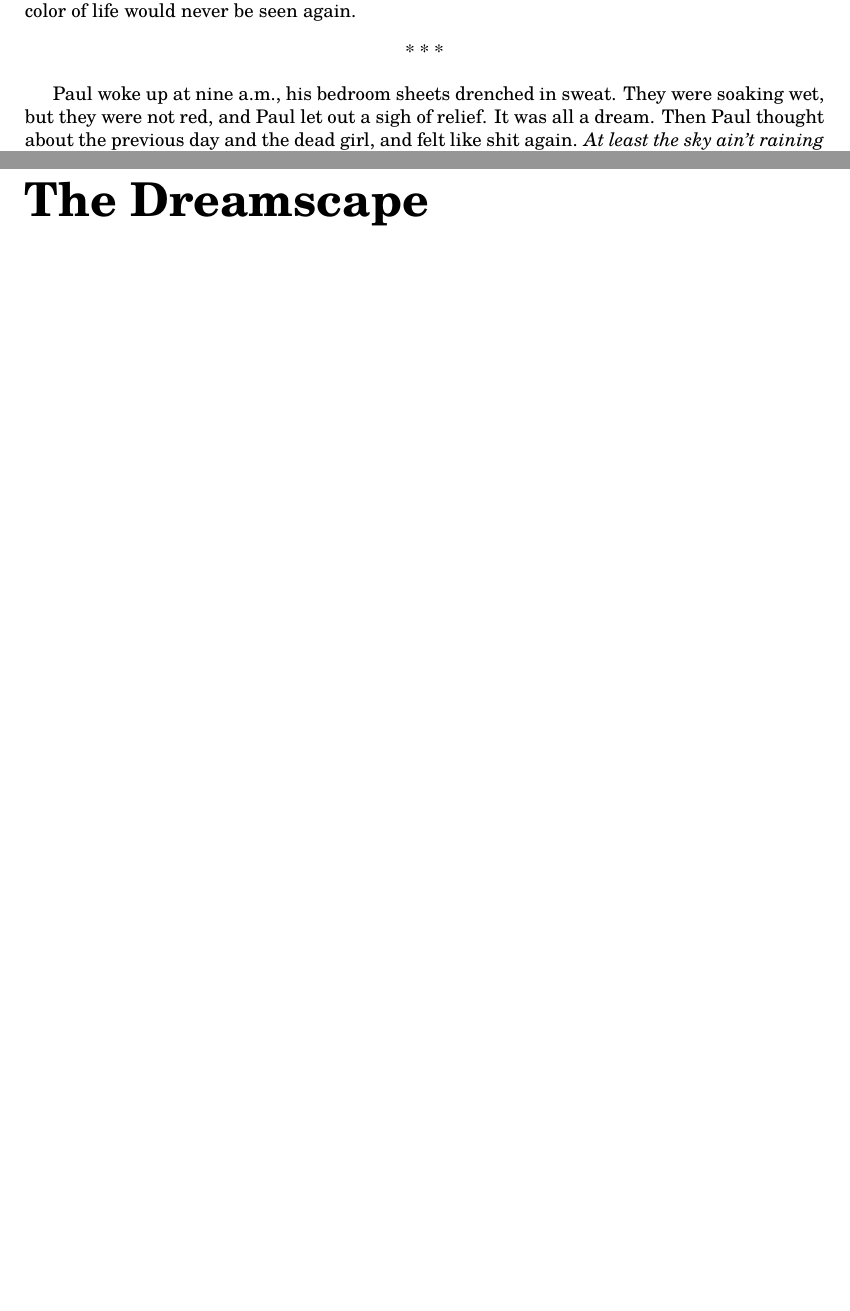
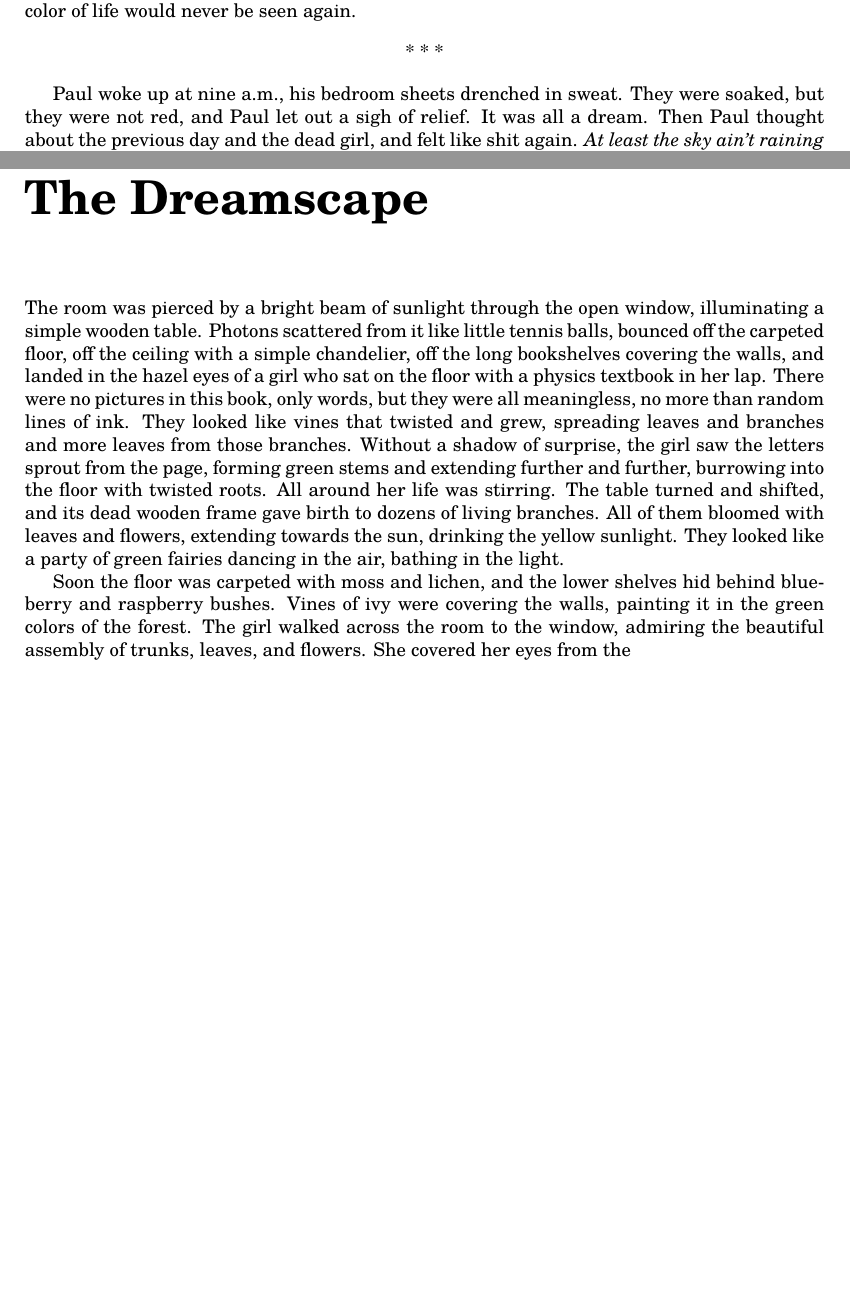
Before and after one commit to thornoar/writing, a LaTeX book (dreamcatcher/main.tex): two parts of pages 3 and 6 of 6, joined at a grey line, cut so that both start at the same text, the shorter picture padded with empty space. Compiled offline with pdfLaTeX.

Commit message:
13 Nov 2026 (Fri): 23:58

```diff
--- a/dreamcatcher/main.tex
+++ b/dreamcatcher/main.tex
@@ -114,7 +114,7 @@ He knew that the green color of life would never be seen again.
 \sep
 
 Paul woke up at nine a.m., his bedroom sheets drenched in sweat.
-They were soaking wet, but they were not red, and Paul let out a sigh of relief.
+They were soaked, but they were not red, and Paul let out a sigh of relief.
 It was all a dream.
 Then Paul thought about the previous day and the dead girl, and felt like shit again.
 \emph{At least the sky ain't raining blood,} he thought with a thin smile.
@@ -193,6 +193,17 @@ And once humanity was shielded, it would prepare its own attack.
 
 \chapter*{The Dreamscape}
 
+The room was pierced by a bright beam of sunlight through the open window, illuminating a simple wooden table.
+Photons scattered from it like little tennis balls, bounced off the carpeted floor, off the ceiling with a simple chandelier, off the long bookshelves covering the walls, and landed in the hazel eyes of a girl who sat on the floor with a physics textbook in her lap.
+There were no pictures in this book, only words, but they were all meaningless, no more than random lines of ink.
+They looked like vines that twisted and grew, spreading leaves and branches and more leaves from those branches.
+Without a shadow of surprise, the girl saw the letters sprout from the page, forming green stems and extending further and further, burrowing into the floor with twisted roots.
+All around her life was stirring.
+The table turned and shifted, and its dead wooden frame gave birth to dozens of living branches.
+All of them bloomed with leaves and flowers, extending towards the sun, drinking the yellow sunlight.
+They looked like a party of green fairies dancing in the air, bathing in the light.
 
+Soon the floor was carpeted with moss and lichen, and the lower shelves hid behind blueberry and raspberry bushes.
+Vines of ivy were covering the walls, painting it in the green colors of the forest. The girl walked across the room to the window, admiring the beautiful assembly of trunks, leaves, and flowers. She covered her eyes from the
 
 \end{document}
```
Also changed, not shown: dreamcatcher/main.pdf, 3 other files.
